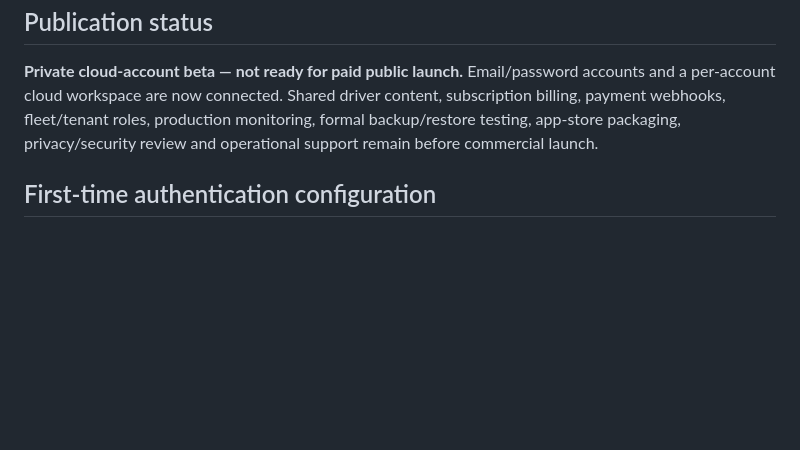
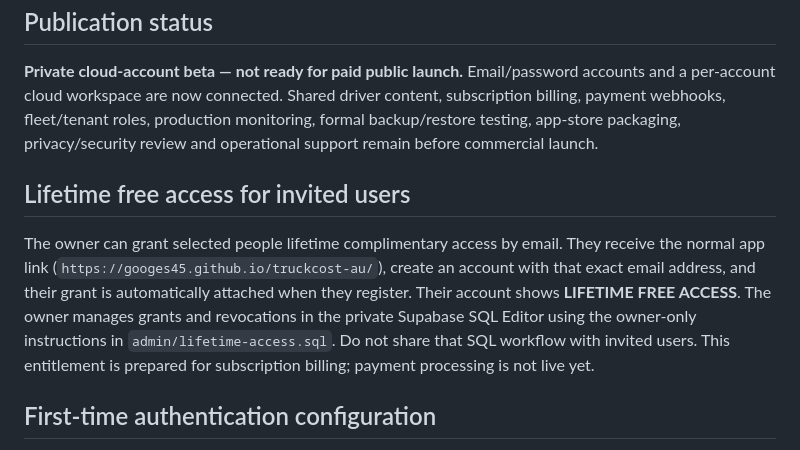
Before and after one commit to googes45/truckcost-au, a Markdown page: README.md, the part around the change. GitHub-like rendering; blank space fills up the shorter version.

Commit message:
Document owner-managed lifetime complimentary access

```diff
--- a/README.md
+++ b/README.md
@@ -37,6 +37,10 @@ Automated tests do not replace hands-on Android/iOS browser testing, accessibili
 ## Publication status
 **Private cloud-account beta — not ready for paid public launch.** Email/password accounts and a per-account cloud workspace are now connected. Shared driver content, subscription billing, payment webhooks, fleet/tenant roles, production monitoring, formal backup/restore testing, app-store packaging, privacy/security review and operational support remain before commercial launch.
 
+## Lifetime free access for invited users
+
+The owner can grant selected people lifetime complimentary access by email. They receive the normal app link (`https://googes45.github.io/truckcost-au/`), create an account with that exact email address, and their grant is automatically attached when they register. Their account shows **LIFETIME FREE ACCESS**. The owner manages grants and revocations in the private Supabase SQL Editor using the owner-only instructions in `admin/lifetime-access.sql`. Do not share that SQL workflow with invited users. This entitlement is prepared for subscription billing; payment processing is not live yet.
+
 ## First-time authentication configuration
 
 Before testing new account registration, open the [Supabase Auth URL configuration](https://supabase.com/dashboard/project/yxbuafwhfyxyrfvzbzpb/auth/url-configuration). Set the Site URL to `https://googes45.github.io/truckcost-au/` and add `https://googes45.github.io/truckcost-au/**` to the Redirect URLs allow list. Email confirmation must be enabled and the confirmation email template should use the Supabase confirmation URL. This dashboard setting cannot be changed through the connected project tools.
```
